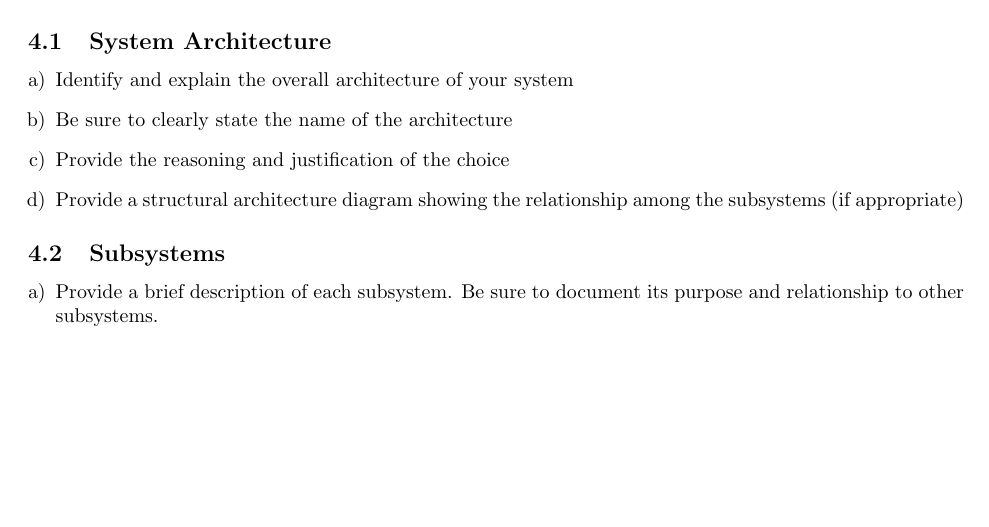
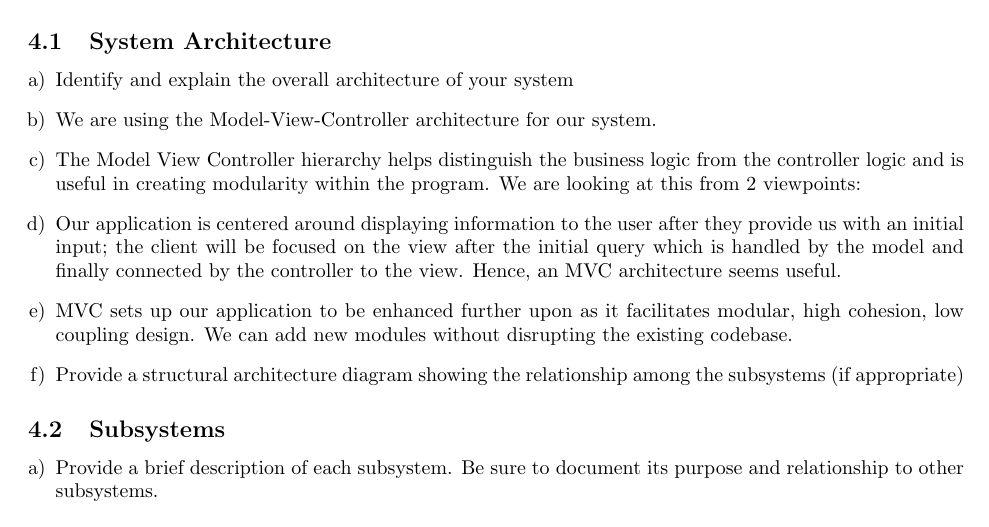
Before and after one commit to KevinHardy-Cooper/SFWRENG3A04, a LaTeX document (SE3A04_D2_Template.tex): part of page 3 of 5, cut so that both start at the same text, the shorter picture padded with empty space. Compiled offline with pdfLaTeX.

Commit message:
Added parts 4.b and 4.c to D2

```diff
--- a/SE3A04_D2_Template.tex
+++ b/SE3A04_D2_Template.tex
@@ -99,8 +99,10 @@ This section should provide an overview of the overall architectural design of y
 % Begin SubSection
 \begin{enumerate}[a)]
 	\item Identify and explain the overall architecture of your system
-	\item Be sure to clearly state the name of the architecture
-	\item Provide the reasoning and justification of the choice
+	\item We are using the Model-View-Controller architecture for our system.
+	\item The Model View Controller hierarchy helps distinguish the business logic from the controller logic and is useful in creating modularity within the program. We are looking at this from 2 viewpoints:
+		\item Our application is centered around displaying information to the user after they provide us with an initial input; the client will be focused on the view after the initial query which is handled by the model and finally connected by the controller to the view. Hence, an MVC architecture seems useful.
+		\item MVC sets up our application to be enhanced further upon as it facilitates modular, high cohesion, low coupling design. We can add new modules without disrupting the existing codebase.
 	\item Provide a structural architecture diagram showing the relationship among the subsystems (if appropriate)
 \end{enumerate}
 % End SubSection
```
